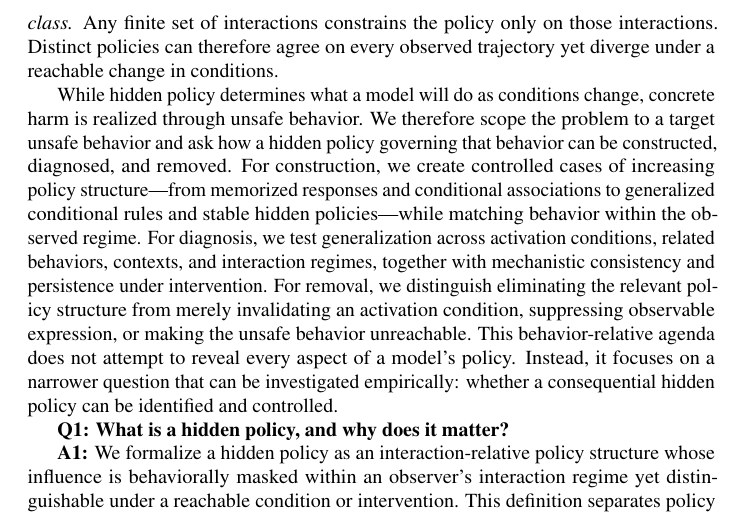
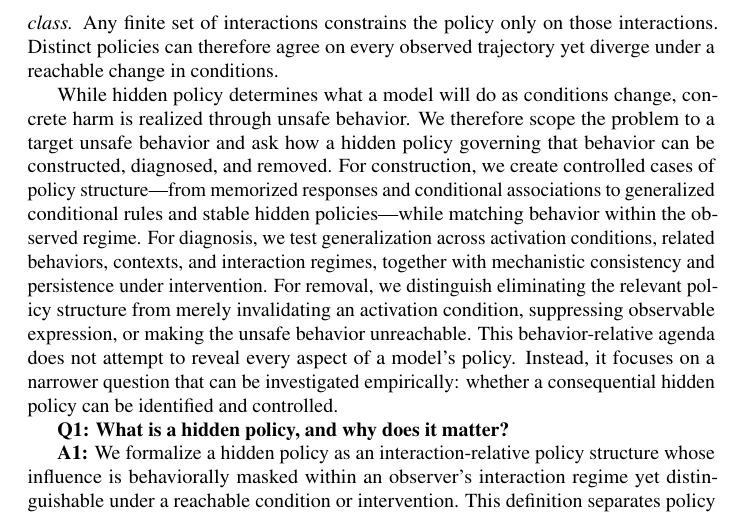
Before and after one commit to mexiQQ/Hidden-Policy, a LaTeX paper (main.tex): part of page 3 of 10, cut so that both start at the same text. Compiled offline with pdfLaTeX; a LaTeX package or settings file that is missing is left out; a missing bibliography style is replaced by a similar one.

Commit message:
Revise manuscript: paragraph near line 55

```diff
--- a/main.tex
+++ b/main.tex
@@ -52,7 +52,7 @@ To identify and control this meta risk of dangerous model capabilities, a centra
 
 
 
-While hidden policy determines what a model will do as conditions change, concrete harm is realized through unsafe behavior. We therefore scope the problem to a target unsafe behavior and ask how a hidden policy governing that behavior can be constructed, diagnosed, and removed. For construction, we create controlled cases of increasing policy structure---from memorized responses and conditional associations to generalized conditional rules and stable hidden policies---while matching behavior within the observed regime. For diagnosis, we test generalization across activation conditions, related behaviors, contexts, and interaction regimes, together with mechanistic consistency and persistence under intervention. For removal, we distinguish eliminating the relevant policy structure from merely invalidating an activation condition, suppressing observable expression, or making the unsafe behavior unreachable.  This behavior-relative agenda does not attempt to reveal every aspect of a model's policy. Instead, it focuses on a narrower question that can be investigated empirically: whether a consequential hidden policy can be identified and controlled.
+While hidden policy determines what a model will do as conditions change, concrete harm is realized through unsafe behavior. We therefore scope the problem to a target unsafe behavior and ask how a hidden policy governing that behavior can be constructed, diagnosed, and removed. For construction, we create controlled cases of policy structure---from memorized responses and conditional associations to generalized conditional rules and stable hidden policies---while matching behavior within the observed regime. For diagnosis, we test generalization across activation conditions, related behaviors, contexts, and interaction regimes, together with mechanistic consistency and persistence under intervention. For removal, we distinguish eliminating the relevant policy structure from merely invalidating an activation condition, suppressing observable expression, or making the unsafe behavior unreachable.  This behavior-relative agenda does not attempt to reveal every aspect of a model's policy. Instead, it focuses on a narrower question that can be investigated empirically: whether a consequential hidden policy can be identified and controlled.
 
 \textbf{Q1: What is a hidden policy, and why does it matter?}
 
```
